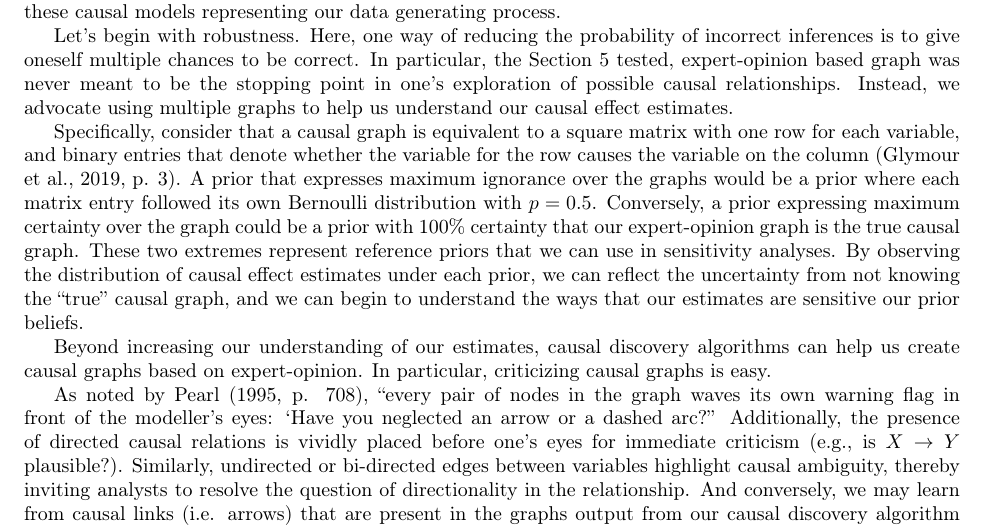
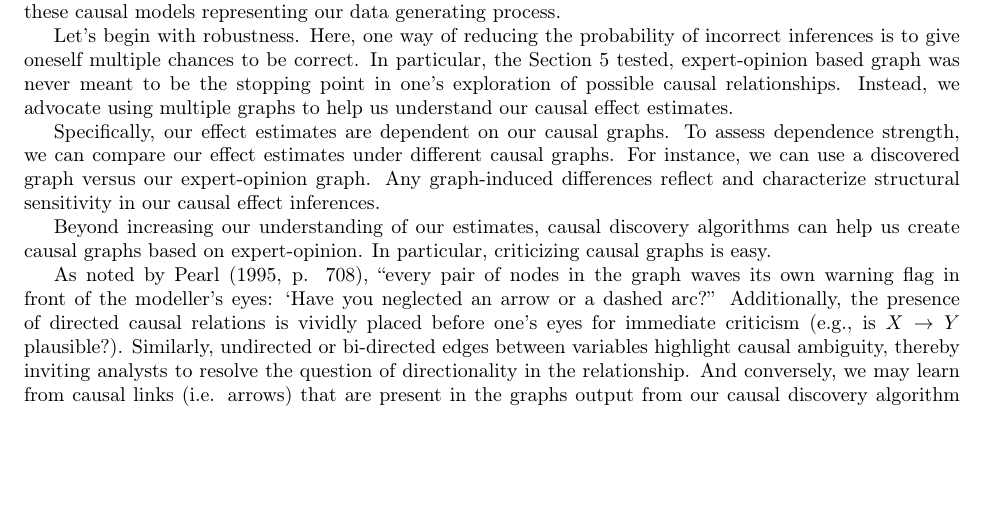
Before and after one commit to hassan-obeid/tr_b_causal_2020, a LaTeX document (article/main.tex, which reads article/sections/_6_graph_discovery.tex): part of page 18 of 27, cut so that both start at the same text, the shorter picture padded with empty space. Compiled offline with pdfLaTeX.

Commit message:
Simplifying complex paragraph

```diff
--- a/article/sections/_6_graph_discovery.tex
+++ b/article/sections/_6_graph_discovery.tex
@@ -44,11 +44,10 @@ Here, one way of reducing the probability of incorrect inferences is to give one
 In particular, the Section \ref{sec:graph-testing} tested, expert-opinion based graph was never meant to be the stopping point in one's exploration of possible causal relationships.
 Instead, we advocate using multiple graphs to help us understand our causal effect estimates.
 
-Specifically, consider that a causal graph is equivalent to a square matrix with one row for each variable, and binary entries that denote whether the variable for the row causes the variable on the column \citep[p. 3]{glymour_2019_review}.
-A prior that expresses maximum ignorance over the graphs would be a prior where each matrix entry followed its own Bernoulli distribution with $p=0.5$.
-Conversely, a prior expressing maximum certainty over the graph could be a prior with 100\% certainty that our expert-opinion graph is the true causal graph.
-These two extremes represent reference priors that we can use in sensitivity analyses.
-By observing the distribution of causal effect estimates under each prior, we can reflect the uncertainty from not knowing the ``true'' causal graph, and we can begin to understand the ways that our estimates are sensitive our prior beliefs.
+Specifically, our effect estimates are dependent on our causal graphs.
+To assess dependence strength, we can compare our effect estimates under different causal graphs.
+For instance, we can use a discovered graph versus our expert-opinion graph.
+Any graph-induced differences reflect and characterize structural sensitivity in our causal effect inferences.
 
 % How does causal discovery help inspire our creation and editing of an expert-opinion causal graph?
 Beyond increasing our understanding of our estimates, causal discovery algorithms can help us create causal graphs based on expert-opinion.
```
